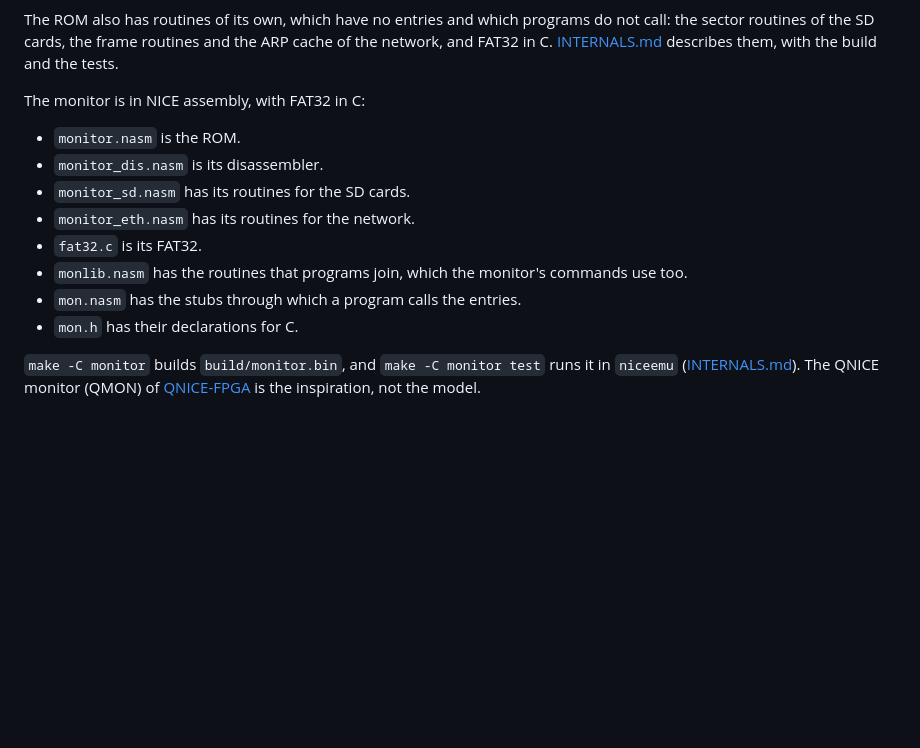
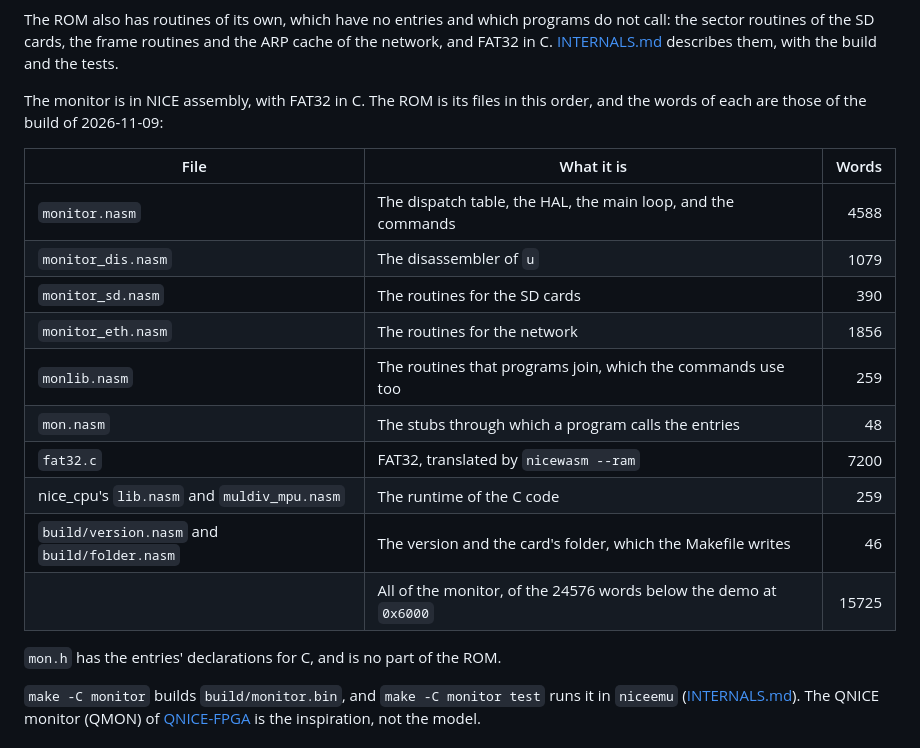
Before and after one commit to MJoergen/NiceMonMEGA65, a Markdown page: monitor/README.md, the part around the change. Rendered like a GitHub page; blank space fills up the shorter version.

Commit message:
Give the monitor's files their words in the ROM
The list of the monitor's files said what each is, but not how much of
the ROM it takes, and left out nice_cpu's runtime and the two files
that the Makefile writes. It is now a table of all of them, in the
order of the ROM, with the words of each in the build of 2026-11-09:
15725 of the 24576 below the demo.

Co-Authored-By: Claude Opus 5.5 <noreply@anthropic.com>

```diff
--- a/monitor/README.md
+++ b/monitor/README.md
@@ -49,17 +49,24 @@ routines and the ARP cache of the network, and FAT32 in C.
 [INTERNALS.md](INTERNALS.md) describes them, with the build and the
 tests.
 
-The monitor is in NICE assembly, with FAT32 in C:
+The monitor is in NICE assembly, with FAT32 in C. The ROM is its files
+in this order, and the words of each are those of the build of
+2026-11-09:
 
-- `monitor.nasm` is the ROM.
-- `monitor_dis.nasm` is its disassembler.
-- `monitor_sd.nasm` has its routines for the SD cards.
-- `monitor_eth.nasm` has its routines for the network.
-- `fat32.c` is its FAT32.
-- `monlib.nasm` has the routines that programs join, which the monitor's
-  commands use too.
-- `mon.nasm` has the stubs through which a program calls the entries.
-- `mon.h` has their declarations for C.
+| File | What it is | Words |
+|---|---|---:|
+| `monitor.nasm` | The dispatch table, the HAL, the main loop, and the commands | 4588 |
+| `monitor_dis.nasm` | The disassembler of `u` | 1079 |
+| `monitor_sd.nasm` | The routines for the SD cards | 390 |
+| `monitor_eth.nasm` | The routines for the network | 1856 |
+| `monlib.nasm` | The routines that programs join, which the commands use too | 259 |
+| `mon.nasm` | The stubs through which a program calls the entries | 48 |
+| `fat32.c` | FAT32, translated by `nicewasm --ram` | 7200 |
+| nice_cpu's `lib.nasm` and `muldiv_mpu.nasm` | The runtime of the C code | 259 |
+| `build/version.nasm` and `build/folder.nasm` | The version and the card's folder, which the Makefile writes | 46 |
+| | All of the monitor, of the 24576 words below the demo at `0x6000` | 15725 |
+
+`mon.h` has the entries' declarations for C, and is no part of the ROM.
 
 `make -C monitor` builds `build/monitor.bin`, and `make -C monitor test`
 runs it in `niceemu` ([INTERNALS.md](INTERNALS.md#building-and-testing)).
```
